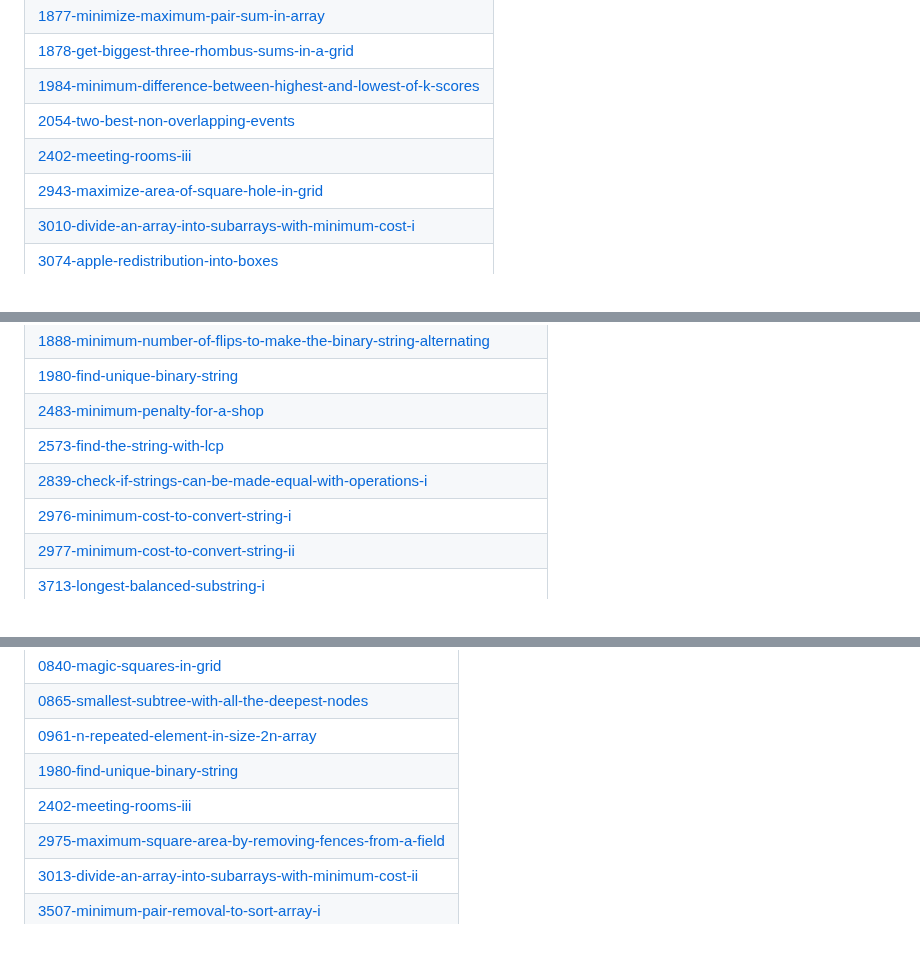
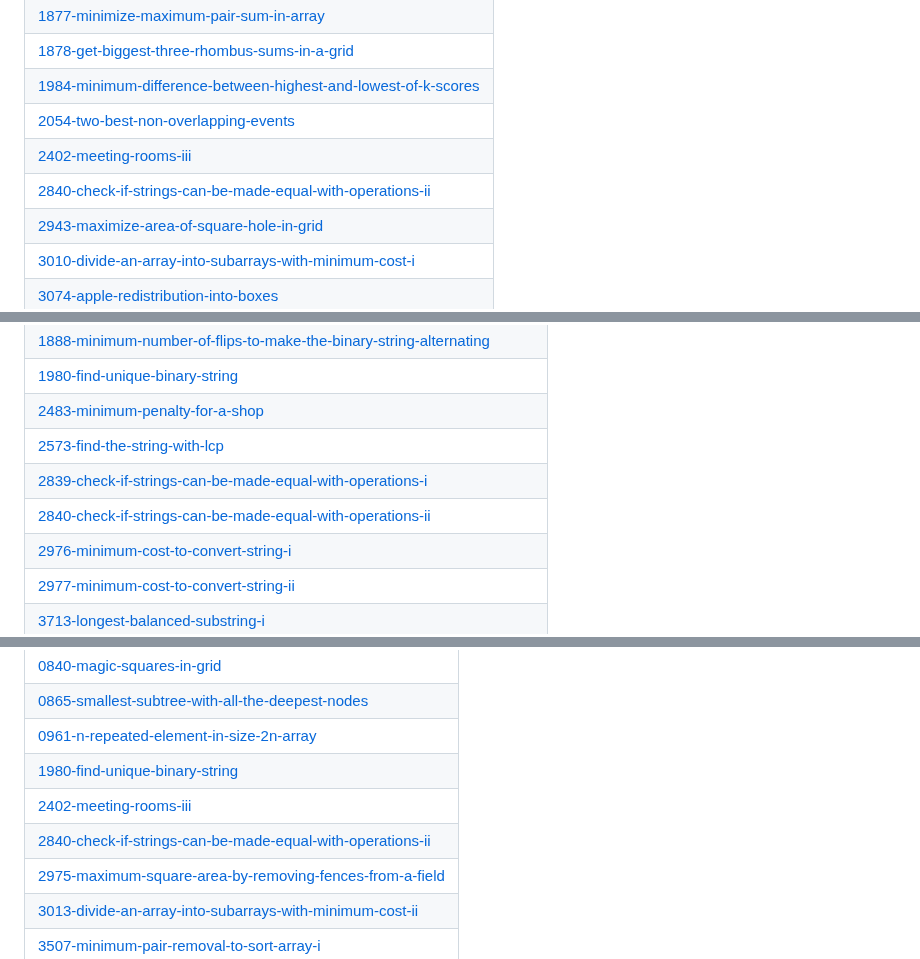
Before and after one commit to Mohit8-8/DailyProg, a Markdown page: README.md, 3 parts joined by grey strips. Drawn GitHub-style.

Commit message:
Update README - Topic Tags

```diff
--- a/README.md
+++ b/README.md
@@ -185,6 +185,7 @@ This repository contains the daily activity i have done in my coding journey whe
 | [1984-minimum-difference-between-highest-and-lowest-of-k-scores](https://github.com/Mohit8-8/DailyProg/tree/master/1984-minimum-difference-between-highest-and-lowest-of-k-scores) |
 | [2054-two-best-non-overlapping-events](https://github.com/Mohit8-8/DailyProg/tree/master/2054-two-best-non-overlapping-events) |
 | [2402-meeting-rooms-iii](https://github.com/Mohit8-8/DailyProg/tree/master/2402-meeting-rooms-iii) |
+| [2840-check-if-strings-can-be-made-equal-with-operations-ii](https://github.com/Mohit8-8/DailyProg/tree/master/2840-check-if-strings-can-be-made-equal-with-operations-ii) |
 | [2943-maximize-area-of-square-hole-in-grid](https://github.com/Mohit8-8/DailyProg/tree/master/2943-maximize-area-of-square-hole-in-grid) |
 | [3010-divide-an-array-into-subarrays-with-minimum-cost-i](https://github.com/Mohit8-8/DailyProg/tree/master/3010-divide-an-array-into-subarrays-with-minimum-cost-i) |
 | [3074-apple-redistribution-into-boxes](https://github.com/Mohit8-8/DailyProg/tree/master/3074-apple-redistribution-into-boxes) |
@@ -239,6 +240,7 @@ This repository contains the daily activity i have done in my coding journey whe
 | [2483-minimum-penalty-for-a-shop](https://github.com/Mohit8-8/DailyProg/tree/master/2483-minimum-penalty-for-a-shop) |
 | [2573-find-the-string-with-lcp](https://github.com/Mohit8-8/DailyProg/tree/master/2573-find-the-string-with-lcp) |
 | [2839-check-if-strings-can-be-made-equal-with-operations-i](https://github.com/Mohit8-8/DailyProg/tree/master/2839-check-if-strings-can-be-made-equal-with-operations-i) |
+| [2840-check-if-strings-can-be-made-equal-with-operations-ii](https://github.com/Mohit8-8/DailyProg/tree/master/2840-check-if-strings-can-be-made-equal-with-operations-ii) |
 | [2976-minimum-cost-to-convert-string-i](https://github.com/Mohit8-8/DailyProg/tree/master/2976-minimum-cost-to-convert-string-i) |
 | [2977-minimum-cost-to-convert-string-ii](https://github.com/Mohit8-8/DailyProg/tree/master/2977-minimum-cost-to-convert-string-ii) |
 | [3713-longest-balanced-substring-i](https://github.com/Mohit8-8/DailyProg/tree/master/3713-longest-balanced-substring-i) |
@@ -274,6 +276,7 @@ This repository contains the daily activity i have done in my coding journey whe
 | [0961-n-repeated-element-in-size-2n-array](https://github.com/Mohit8-8/DailyProg/tree/master/0961-n-repeated-element-in-size-2n-array) |
 | [1980-find-unique-binary-string](https://github.com/Mohit8-8/DailyProg/tree/master/1980-find-unique-binary-string) |
 | [2402-meeting-rooms-iii](https://github.com/Mohit8-8/DailyProg/tree/master/2402-meeting-rooms-iii) |
+| [2840-check-if-strings-can-be-made-equal-with-operations-ii](https://github.com/Mohit8-8/DailyProg/tree/master/2840-check-if-strings-can-be-made-equal-with-operations-ii) |
 | [2975-maximum-square-area-by-removing-fences-from-a-field](https://github.com/Mohit8-8/DailyProg/tree/master/2975-maximum-square-area-by-removing-fences-from-a-field) |
 | [3013-divide-an-array-into-subarrays-with-minimum-cost-ii](https://github.com/Mohit8-8/DailyProg/tree/master/3013-divide-an-array-into-subarrays-with-minimum-cost-ii) |
 | [3507-minimum-pair-removal-to-sort-array-i](https://github.com/Mohit8-8/DailyProg/tree/master/3507-minimum-pair-removal-to-sort-array-i) |
```
